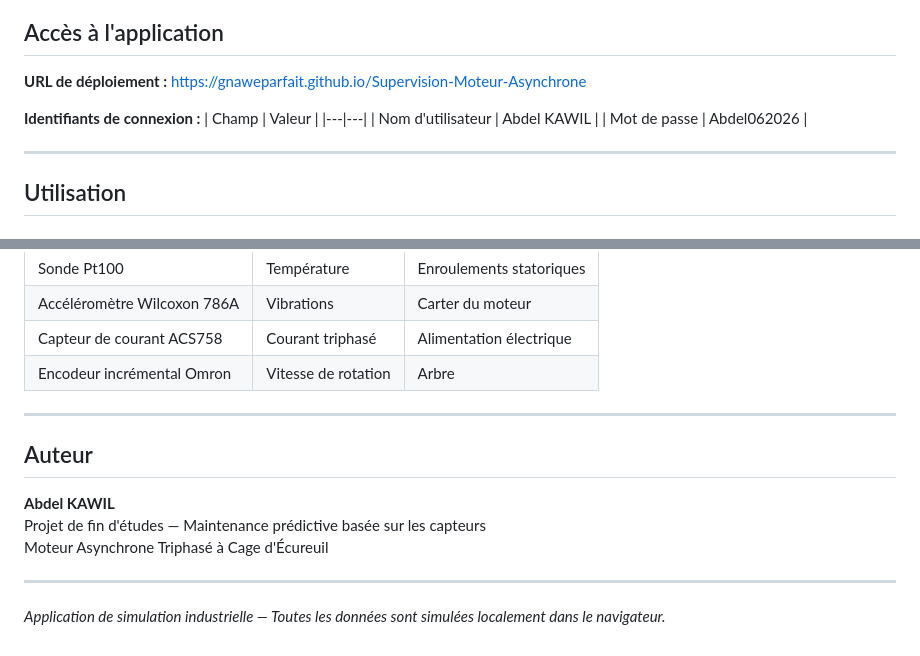
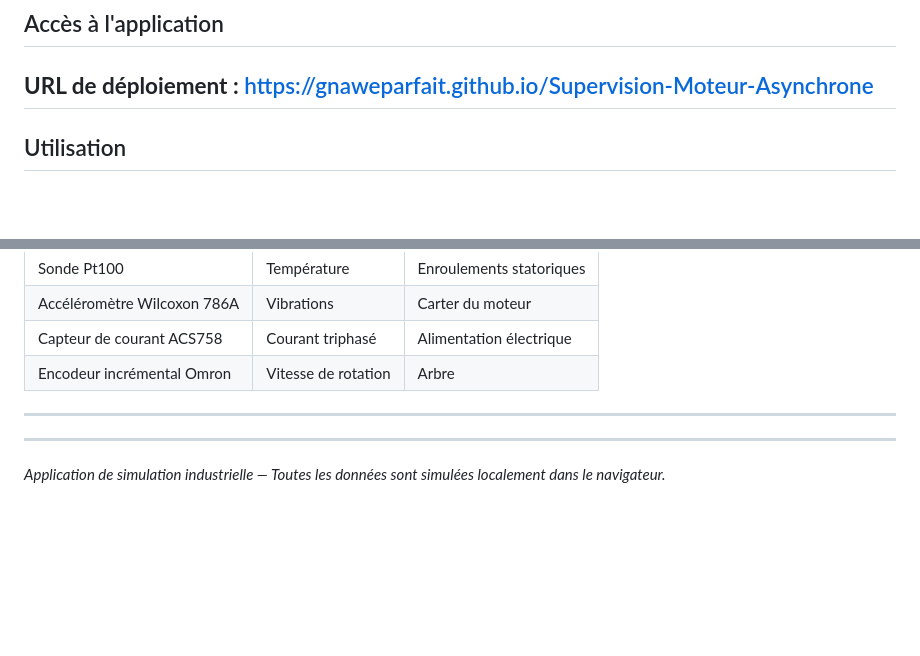
Before and after one commit to gnaweparfait/Supervision-Moteur-Asynchrone, a Markdown page: README.md, 2 parts joined by grey strips. Rendered like a GitHub page; blank space fills up the shorter version.

Commit message:
Update README to remove sensitive information
Removed sensitive login credentials and author information from the README.

```diff
--- a/README.md
+++ b/README.md
@@ -135,13 +135,6 @@ Module complet de gestion de la maintenance :
 ## Accès à l'application
 
 **URL de déploiement :** https://gnaweparfait.github.io/Supervision-Moteur-Asynchrone
-
-**Identifiants de connexion :**
-| Champ | Valeur |
-|---|---|
-| Nom d'utilisateur | Abdel KAWIL |
-| Mot de passe | Abdel062026 |
-
 ---
 
 ## Utilisation
@@ -189,12 +182,6 @@ Module complet de gestion de la maintenance :
 
 ---
 
-## Auteur
-
-**Abdel KAWIL**
-Projet de fin d'études — Maintenance prédictive basée sur les capteurs
-Moteur Asynchrone Triphasé à Cage d'Écureuil
-
 ---
 
 *Application de simulation industrielle — Toutes les données sont simulées localement dans le navigateur.*
```
